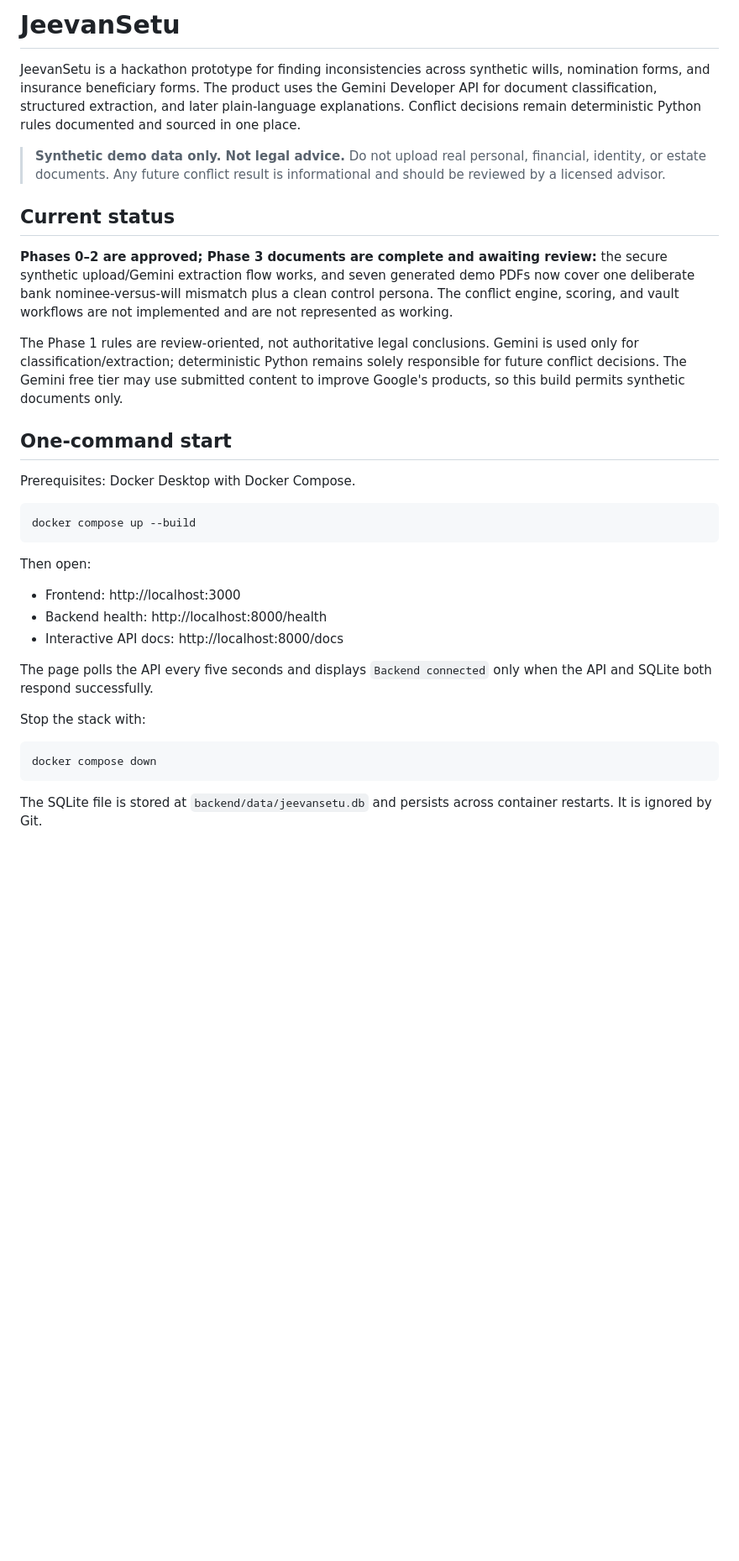
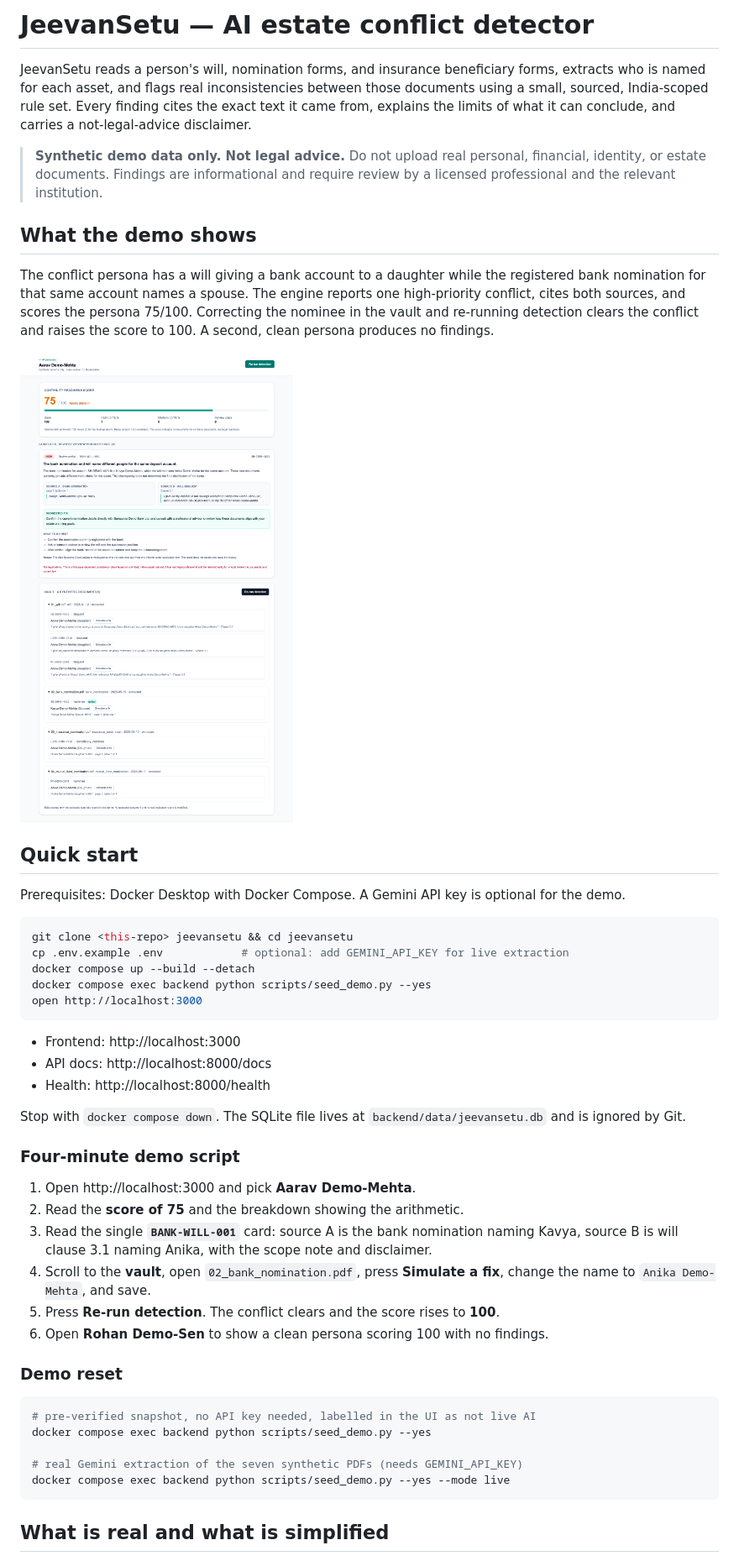
Before and after one commit to Vipulgupta23/CB_2.0, a Markdown page: README.md, the part around one of its changes. Shown at 84% size. GitHub-like rendering; pictures changed too: reports/assets/phase5_results.png (added); blank space fills up the shorter version.

````diff
--- a/README.md
+++ b/README.md
@@ -1,36 +1,51 @@
-# JeevanSetu
+# JeevanSetu — AI estate conflict detector
 
-JeevanSetu is a hackathon prototype for finding inconsistencies across synthetic wills, nomination forms, and insurance beneficiary forms. The product uses the Gemini Developer API for document classification, structured extraction, and later plain-language explanations. Conflict decisions remain deterministic Python rules documented and sourced in one place.
+JeevanSetu reads a person's will, nomination forms, and insurance beneficiary forms, extracts who is named for each asset, and flags real inconsistencies between those documents using a small, sourced, India-scoped rule set. Every finding cites the exact text it came from, explains the limits of what it can conclude, and carries a not-legal-advice disclaimer.
 
-> **Synthetic demo data only. Not legal advice.** Do not upload real personal, financial, identity, or estate documents. Any future conflict result is informational and should be reviewed by a licensed advisor.
+> **Synthetic demo data only. Not legal advice.** Do not upload real personal, financial, identity, or estate documents. Findings are informational and require review by a licensed professional and the relevant institution.
 
-## Current status
+## What the demo shows
 
-**Phases 0–2 are approved; Phase 3 documents are complete and awaiting review:** the secure synthetic upload/Gemini extraction flow works, and seven generated demo PDFs now cover one deliberate bank nominee-versus-will mismatch plus a clean control persona. The conflict engine, scoring, and vault workflows are not implemented and are not represented as working.
+The conflict persona has a will giving a bank account to a daughter while the registered bank nomination for that same account names a spouse. The engine reports one high-priority conflict, cites both sources, and scores the persona 75/100. Correcting the nominee in the vault and re-running detection clears the conflict and raises the score to 100. A second, clean persona produces no findings.
 
-The Phase 1 rules are review-oriented, not authoritative legal conclusions. Gemini is used only for classification/extraction; deterministic Python remains solely responsible for future conflict decisions. The Gemini free tier may use submitted content to improve Google's products, so this build permits synthetic documents only.
+![Results view](reports/assets/phase5_results.png)
 
-## One-command start
+## Quick start
 
-Prerequisites: Docker Desktop with Docker Compose.
+Prerequisites: Docker Desktop with Docker Compose. A Gemini API key is optional for the demo.
 
 ```bash
-docker compose up --build
+git clone <this-repo> jeevansetu && cd jeevansetu
+cp .env.example .env            # optional: add GEMINI_API_KEY for live extraction
+docker compose up --build --detach
+docker compose exec backend python scripts/seed_demo.py --yes
+open http://localhost:3000
 ```
 
-Then open:
+- Frontend: http://localhost:3000
+- API docs: http://localhost:8000/docs
+- Health: http://localhost:8000/health
 
-- Frontend: http://localhost:3000
-- Backend health: http://localhost:8000/health
-- Interactive API docs: http://localhost:8000/docs
+Stop with `docker compose down`. The SQLite file lives at `backend/data/jeevansetu.db` and is ignored by Git.
 
-The page polls the API every five seconds and displays `Backend connected` only when the API and SQLite both respond successfully.
+### Four-minute demo script
 
-Stop the stack with:
+1. Open http://localhost:3000 and pick **Aarav Demo-Mehta**.
+2. Read the **score of 75** and the breakdown showing the arithmetic.
+3. Read the single **`BANK-WILL-001`** card: source A is the bank nomination naming Kavya, source B is will clause 3.1 naming Anika, with the scope note and disclaimer.
+4. Scroll to the **vault**, open `02_bank_nomination.pdf`, press **Simulate a fix**, change the name to `Anika Demo-Mehta`, and save.
+5. Press **Re-run detection**. The conflict clears and the score rises to **100**.
+6. Open **Rohan Demo-Sen** to show a clean persona scoring 100 with no findings.
+
+### Demo reset
 
 ```bash
-docker compose down
+# pre-verified snapshot, no API key needed, labelled in the UI as not live AI
+docker compose exec backend python scripts/seed_demo.py --yes
+
+# real Gemini extraction of the seven synthetic PDFs (needs GEMINI_API_KEY)
+docker compose exec backend python scripts/seed_demo.py --yes --mode live
 ```
 
-The SQLite file is stored at `backend/data/jeevansetu.db` and persists across container restarts. It is ignored by Git.
+## What is real and what is simplified
 
````
Also changed, not shown: other parts of README.md (+89 -102 lines), docs/PITCH.md (added, +66 -0 lines), 7 other files.
